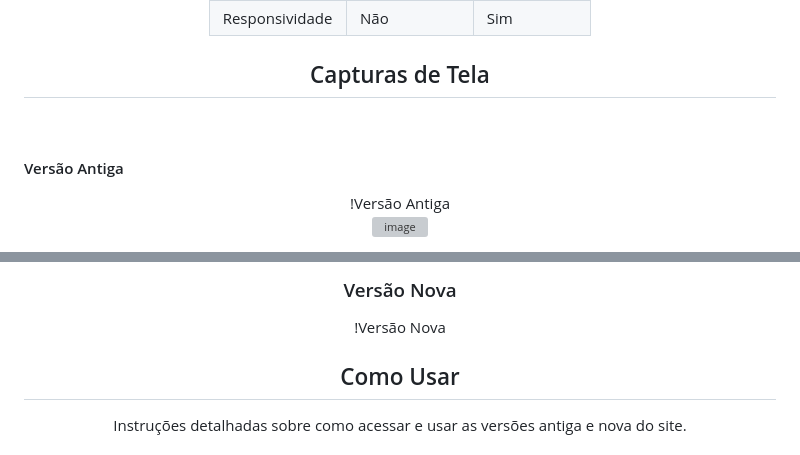
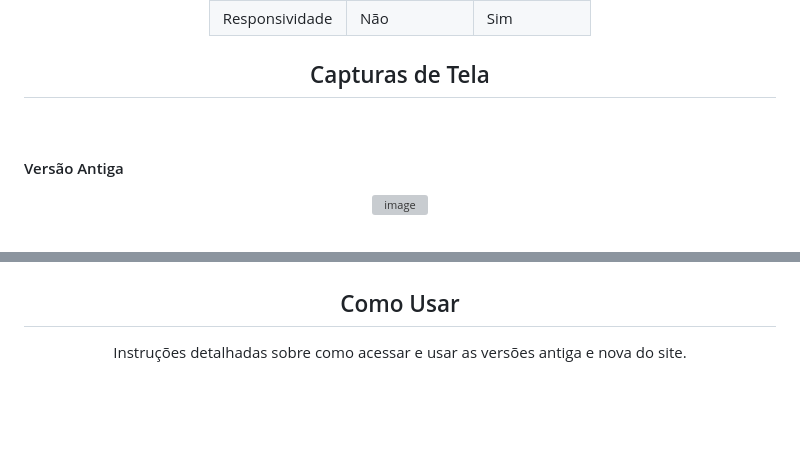
Before and after one commit to FernandoJesuss/Galeria_de_Fotos, a Markdown page: README.md, 2 parts joined by grey strips. GitHub-like rendering; blank space fills up the shorter version; grey boxes are pictures that could not be loaded.

```diff
--- a/README.md
+++ b/README.md
@@ -181,8 +181,9 @@
 
 
 <h2 align="center"> Capturas de Tela </h2><br>
+
 <h4 align="left"> Versão Antiga </h4>
-!Versão Antiga
+
 
 <div align="center">
 
@@ -197,13 +201,5 @@
 
-
-
-
-
-### Versão Nova
-!Versão Nova
-
-
-
+</div>
 
 
 
```
Also changed, not shown: other parts of README.md (+4 -1 lines).
